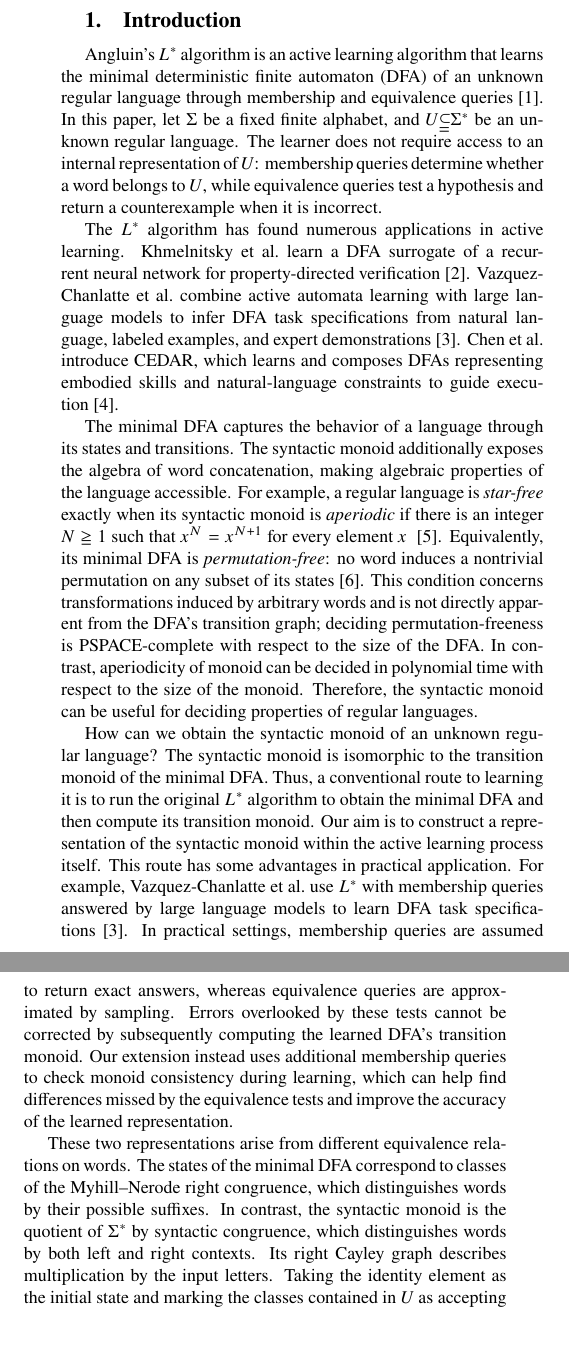
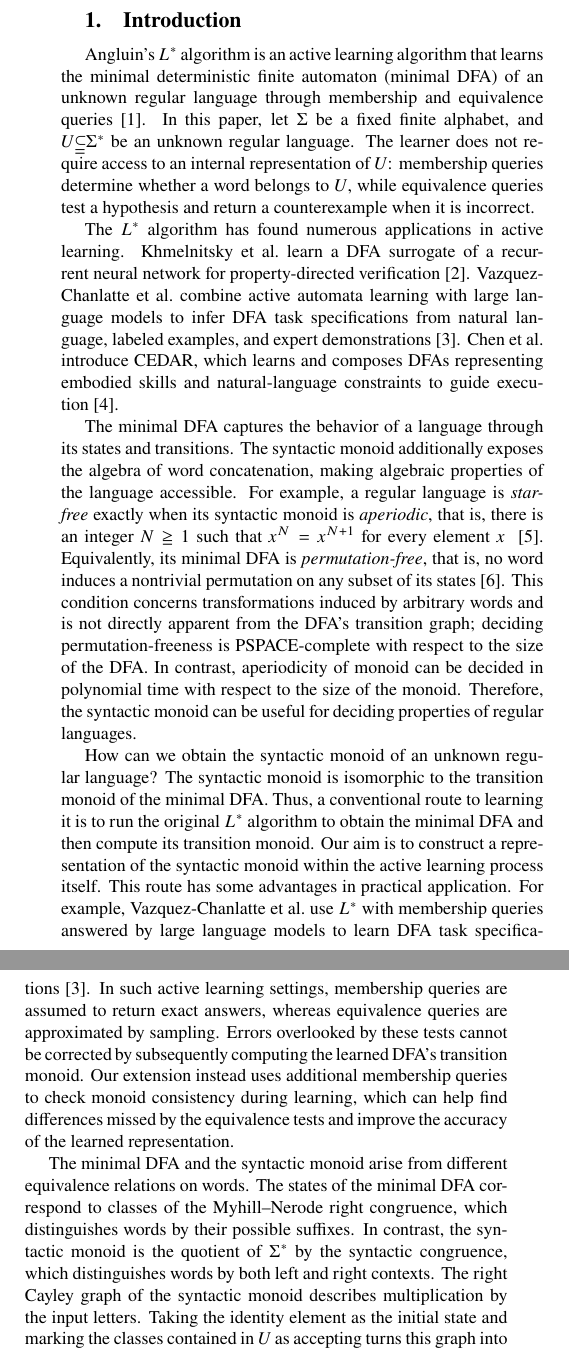
Before and after one commit to ZvHivTa/L-star-extension, a LaTeX document (papers/ieice/ieice_draft.tex): two parts of the columns of page 1 of 6, joined at a grey line, cut so that both start at the same text. Compiled offline with pdfLaTeX.

Commit message:
Refine IEICE introduction wording and inline consistency check

```diff
--- a/papers/ieice/ieice_draft.tex
+++ b/papers/ieice/ieice_draft.tex
@@ -66,7 +66,7 @@ syntactic monoid, regular language, active automata learning
 \section{Introduction}\label{introduction}
 
 Angluin's \(L^*\) algorithm is an active learning algorithm that learns the minimal deterministic
-finite automaton (DFA) of an unknown regular language through
+finite automaton (minimal DFA) of an unknown regular language through
 membership and equivalence queries~\cite{angluin87}. In this paper, let \(\Sigma\) be a fixed finite alphabet,
 and \(U\subseteq\Sigma^*\) be an unknown regular language.
 The learner does not require access to an internal representation of \(U\):
@@ -89,9 +89,9 @@ The minimal DFA captures the behavior of a language through its states
 and transitions. The syntactic monoid additionally exposes the algebra
 of word concatenation, making algebraic properties of the language
 accessible. For example, a regular language is \emph{star-free} exactly when
-its syntactic monoid is \emph{aperiodic} if there is an integer \(N\ge1\) such that \(x^N=x^{N+1}\) for every
+its syntactic monoid is \emph{aperiodic}, that is, there is an integer \(N\ge1\) such that \(x^N=x^{N+1}\) for every
 element \(x\) ~\cite{SCHUTZENBERGER1965190}.
-Equivalently, its minimal DFA is \emph{permutation-free}: no word induces
+Equivalently, its minimal DFA is \emph{permutation-free}, that is, no word induces
 a nontrivial permutation on any subset of its
 states~\cite{mcnaughton1971counterfree}. This condition concerns
 transformations induced by arbitrary words and is not directly apparent
@@ -110,22 +110,22 @@ representation of the syntactic monoid within the active learning
 process itself. This route has some advantages in practical application.
 For example, Vazquez-Chanlatte et al.\ use \(L^*\) with membership
 queries answered by large language models to learn DFA task
-specifications~\cite{vazquezchanlatte2025lstarlm}. In practical settings,
-membership queries are assumed to return exact answers, whereas
-equivalence queries are approximated by sampling. Errors
-overlooked by these tests cannot be corrected by subsequently
+specifications~\cite{vazquezchanlatte2025lstarlm}.
+In such active learning settings, membership queries are assumed to return exact answers, whereas
+equivalence queries are approximated by sampling.
+Errors overlooked by these tests cannot be corrected by subsequently
 computing the learned DFA's transition monoid. Our extension instead
 uses additional membership queries to check monoid consistency
 during learning, which can help find differences missed by the
 equivalence tests and improve the accuracy of the learned
 representation.
 
-These two representations arise from different equivalence relations
+The minimal DFA and the syntactic monoid arise from different equivalence relations
 on words. The states of the minimal DFA correspond to classes of the
 Myhill--Nerode right congruence, which distinguishes words by their
 possible suffixes. In contrast, the syntactic monoid is the quotient
-of \(\Sigma^*\) by syntactic congruence, which distinguishes words by
-both left and right contexts. Its right Cayley graph describes
+of \(\Sigma^*\) by the syntactic congruence, which distinguishes words by
+both left and right contexts. The right Cayley graph of the syntactic monoid describes
 multiplication by the input letters. Taking the identity element as
 the initial state and marking the classes contained in \(U\) as
 accepting turns this graph into a DFA recognizing \(U\).
```
Also changed, not shown: papers/ieice/ieice_draft.tex (10 more changed lines).
